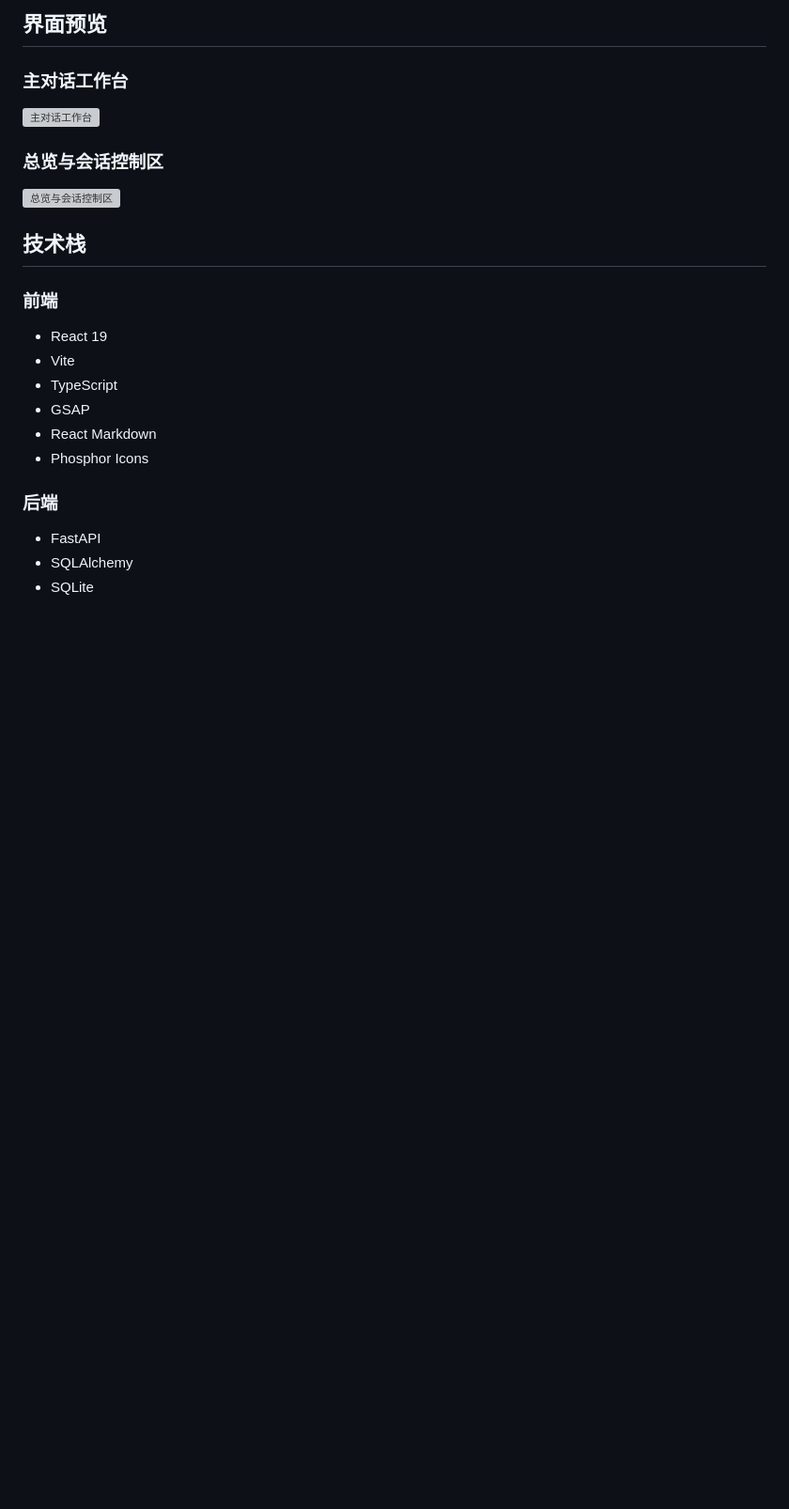
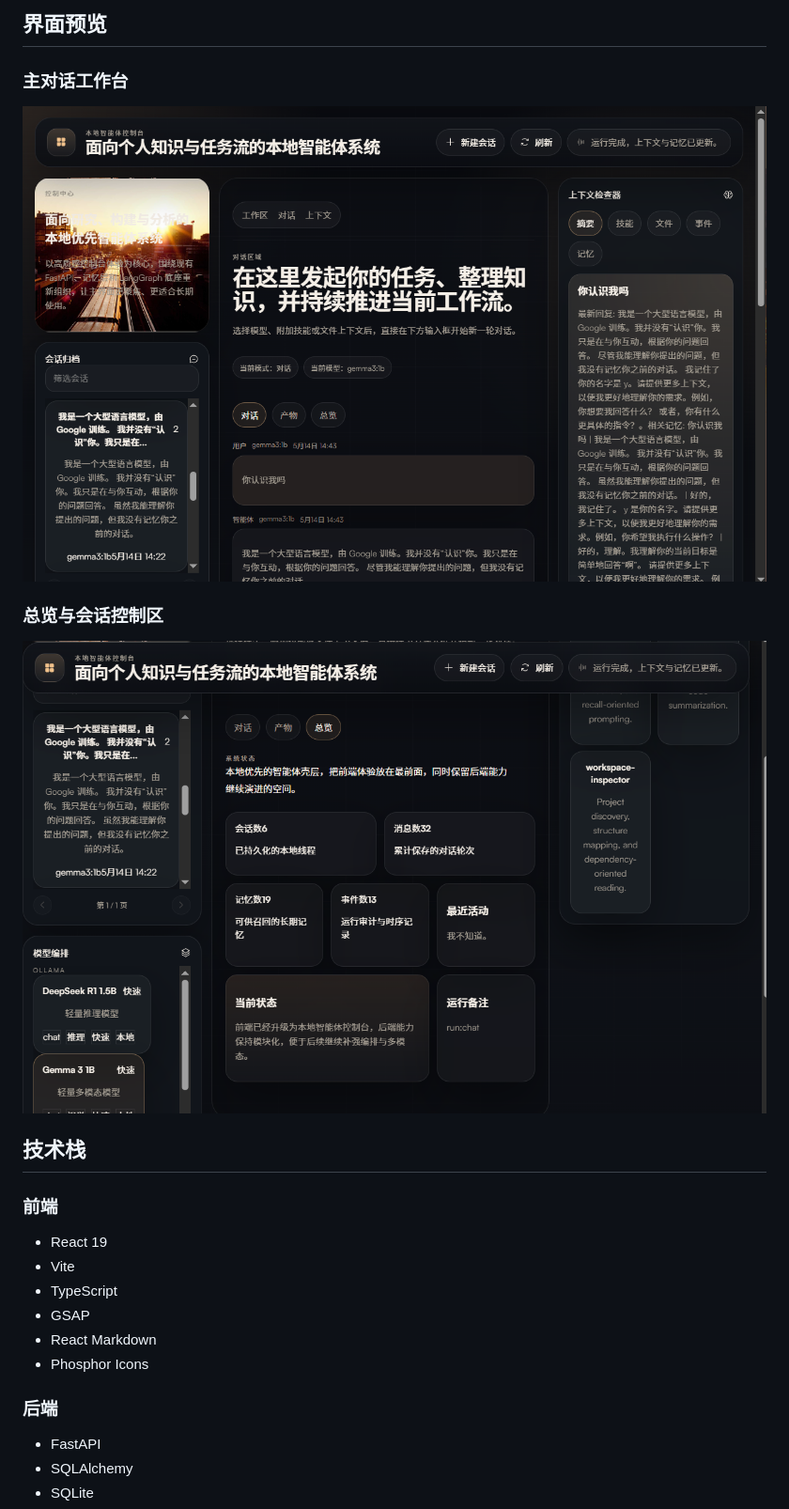
Before and after one commit to yfy12306/LocalMindFlow, a Markdown page: README.md, the part around the change. Shown at 94% size. Rendered like a GitHub page; blank space fills up the shorter version; grey boxes are pictures that could not be loaded.

Commit message:
Update image paths in README.md

```diff
--- a/README.md
+++ b/README.md
@@ -26,11 +26,11 @@
 
 ### 主对话工作台
 
-![主对话工作台](docs/images/dashboard-chat.png)
+![主对话工作台](multimodal_site/docs/images/dashboard-chat.png)
 
 ### 总览与会话控制区
 
-![总览与会话控制区](docs/images/dashboard-overview.png)
+![总览与会话控制区](multimodal_site/docs/images/dashboard-overview.png)
 
 ## 技术栈
 
```
